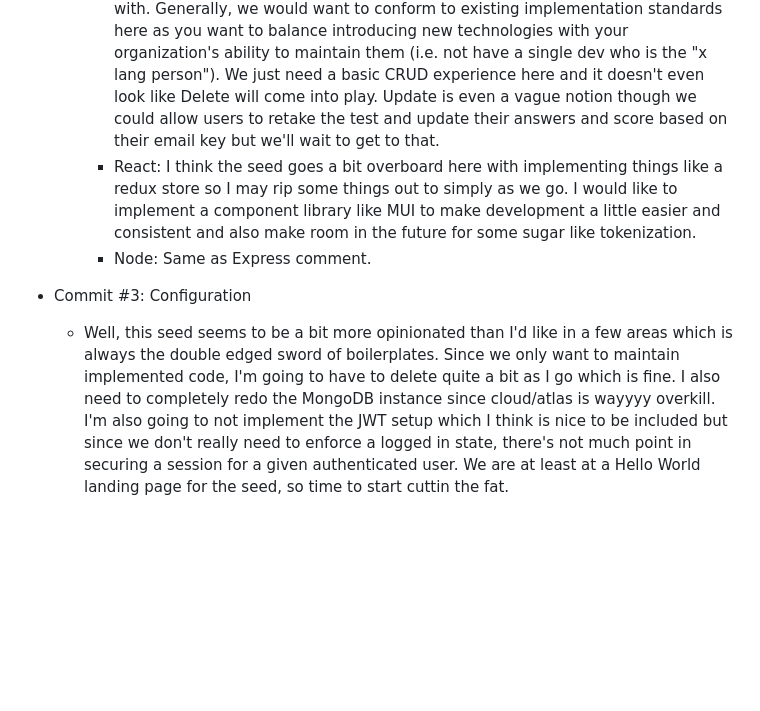
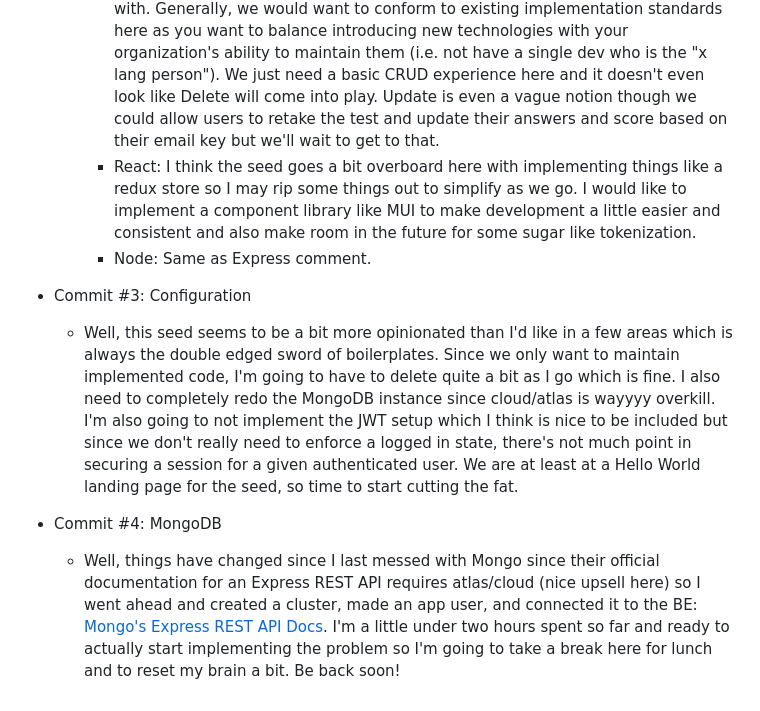
Before and after one commit to simonwillems/meyers-briggs, a Markdown page: README.md, the part around the change. Rendered like a GitHub page; blank space fills up the shorter version.

Commit message:
Configure MongoDB

```diff
--- a/README.md
+++ b/README.md
@@ -194,8 +194,11 @@ Create a repository using your personal GitHub account and send us the link that
   - This adds a MERN (Mongo, Express, React, Node) Boilerplate to more quickly spin up a fullstack project. The intention of this stack is as follows:
     - Mongo: Easy to implement collection based db. For the purposes of this contrived example, this is the simplest implementation to satisfy the reqs. For a production scale app that may require more data introspection in the future, a more traditional relational database may be more desirable. In requirement gathering, this would be something we would want to discuss with product stakeholders as the cost to pivot would become nontrivial.
     - Express: I know you guys use PHP, but I haven't used Laravel/Cake in about a decade so... going to go with something I can quickly spin up and use Typescript with. Generally, we would want to conform to existing implementation standards here as you want to balance introducing new technologies with your organization's ability to maintain them (i.e. not have a single dev who is the "x lang person"). We just need a basic CRUD experience here and it doesn't even look like Delete will come into play. Update is even a vague notion though we could allow users to retake the test and update their answers and score based on their email key but we'll wait to get to that.
-    - React: I think the seed goes a bit overboard here with implementing things like a redux store so I may rip some things out to simply as we go. I would like to implement a component library like MUI to make development a little easier and consistent and also make room in the future for some sugar like tokenization.
+    - React: I think the seed goes a bit overboard here with implementing things like a redux store so I may rip some things out to simplify as we go. I would like to implement a component library like MUI to make development a little easier and consistent and also make room in the future for some sugar like tokenization.
     - Node: Same as Express comment.
 
 - Commit #3: Configuration
-    - Well, this seed seems to be a bit more opinionated than I'd like in a few areas which is always the double edged sword of boilerplates. Since we only want to maintain implemented code, I'm going to have to delete quite a bit as I go which is fine. I also need to completely redo the MongoDB instance since cloud/atlas is wayyyy overkill. I'm also going to not implement the JWT setup which I think is nice to be included but since we don't really need to enforce a logged in state, there's not much point in securing a session for a given authenticated user. We are at least at a Hello World landing page for the seed, so time to start cuttin the fat.
+    - Well, this seed seems to be a bit more opinionated than I'd like in a few areas which is always the double edged sword of boilerplates. Since we only want to maintain implemented code, I'm going to have to delete quite a bit as I go which is fine. I also need to completely redo the MongoDB instance since cloud/atlas is wayyyy overkill. I'm also going to not implement the JWT setup which I think is nice to be included but since we don't really need to enforce a logged in state, there's not much point in securing a session for a given authenticated user. We are at least at a Hello World landing page for the seed, so time to start cutting the fat.
+
+- Commit #4: MongoDB
+    - Well, things have changed since I last messed with Mongo since their official documentation for an Express REST API requires atlas/cloud (nice upsell here) so I went ahead and created a cluster, made an app user, and connected it to the BE: [Mongo's Express REST API Docs](https://www.mongodb.com/languages/express-mongodb-rest-api-tutorial). I'm a little under two hours spent so far and ready to actually start implementing the problem so I'm going to take a break here for lunch and to reset my brain a bit. Be back soon!
```
